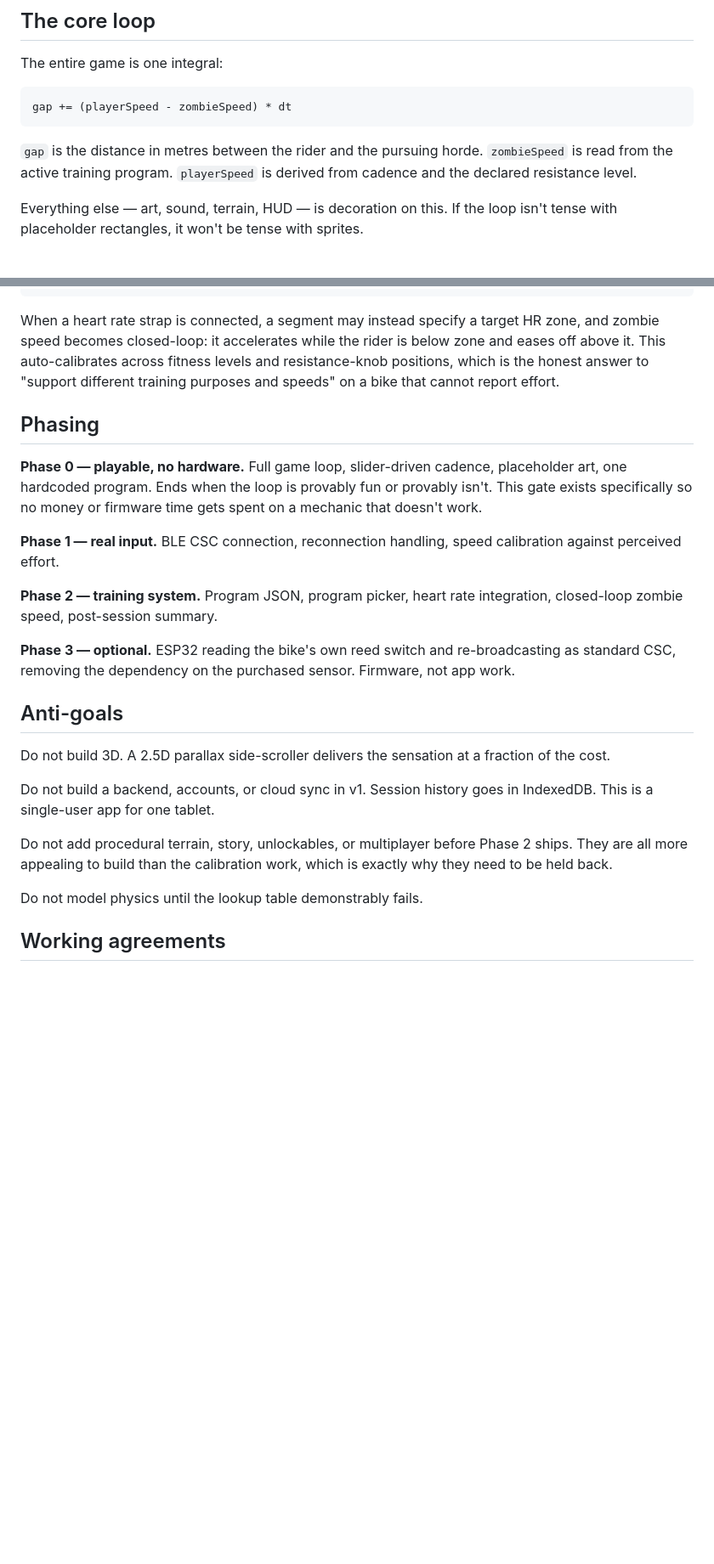
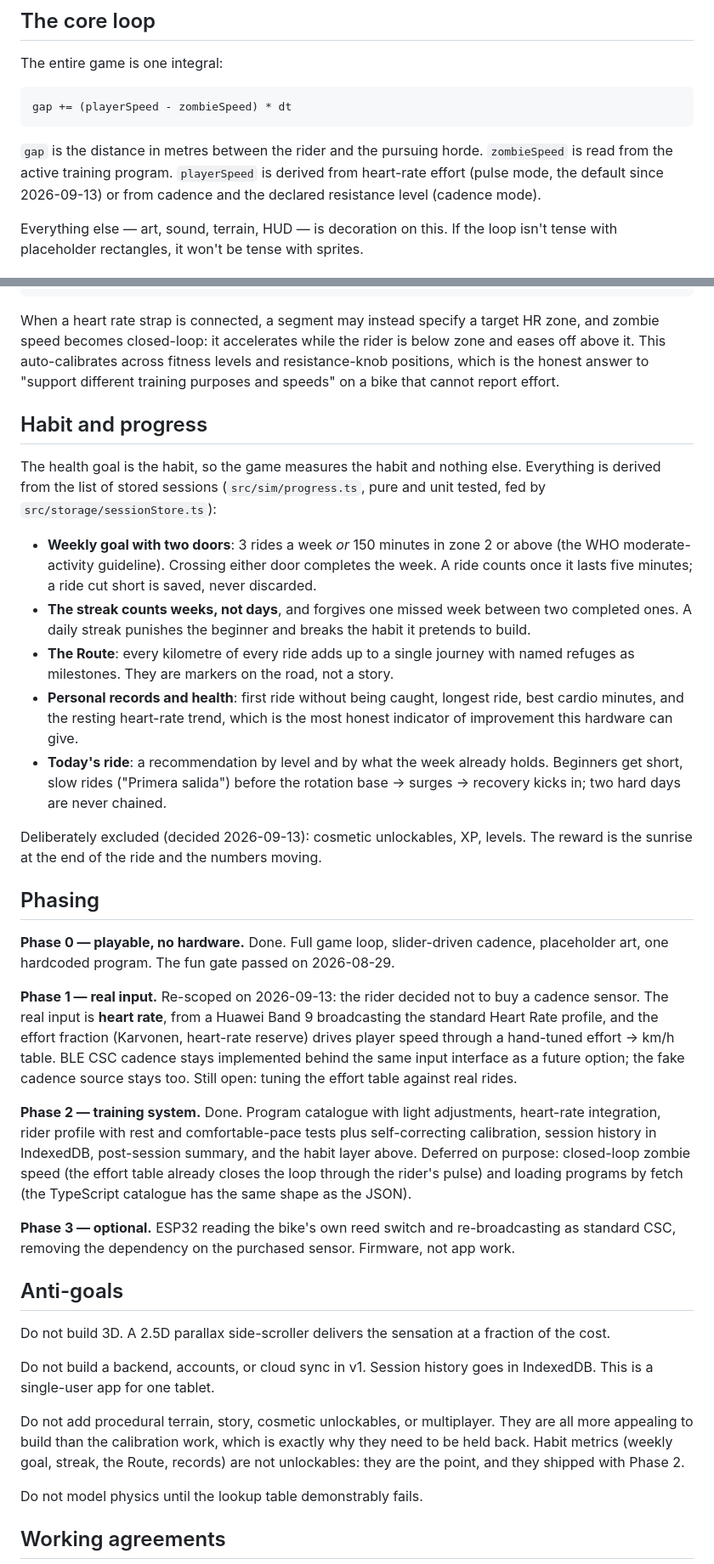
Before and after one commit to RobCAsc/cadencia-cero, a Markdown page: CLAUDE.md, 2 parts joined by grey strips. Shown at 85% size. Rendered like a GitHub page; blank space fills up the shorter version.

Commit message:
docs: CLAUDE.md al dia: pulso como entrada real, fase 2 cerrada, seccion de habito y progreso, anti-objetivo de cosmeticos
Co-Authored-By: Claude Fable 5.1 <noreply@anthropic.com>

````diff
--- a/CLAUDE.md
+++ b/CLAUDE.md
@@ -35,7 +35,7 @@ The entire game is one integral:
 gap += (playerSpeed - zombieSpeed) * dt
 ```
 
-`gap` is the distance in metres between the rider and the pursuing horde. `zombieSpeed` is read from the active training program. `playerSpeed` is derived from cadence and the declared resistance level.
+`gap` is the distance in metres between the rider and the pursuing horde. `zombieSpeed` is read from the active training program. `playerSpeed` is derived from heart-rate effort (pulse mode, the default since 2026-09-13) or from cadence and the declared resistance level (cadence mode).
 
 Everything else — art, sound, terrain, HUD — is decoration on this. If the loop isn't tense with placeholder rectangles, it won't be tense with sprites.
 
@@ -86,13 +86,25 @@ Programs are JSON, loaded from static files, roughly:
 
 When a heart rate strap is connected, a segment may instead specify a target HR zone, and zombie speed becomes closed-loop: it accelerates while the rider is below zone and eases off above it. This auto-calibrates across fitness levels and resistance-knob positions, which is the honest answer to "support different training purposes and speeds" on a bike that cannot report effort.
 
+## Habit and progress
+
+The health goal is the habit, so the game measures the habit and nothing else. Everything is derived from the list of stored sessions (`src/sim/progress.ts`, pure and unit tested, fed by `src/storage/sessionStore.ts`):
+
+- **Weekly goal with two doors**: 3 rides a week *or* 150 minutes in zone 2 or above (the WHO moderate-activity guideline). Crossing either door completes the week. A ride counts once it lasts five minutes; a ride cut short is saved, never discarded.
+- **The streak counts weeks, not days**, and forgives one missed week between two completed ones. A daily streak punishes the beginner and breaks the habit it pretends to build.
+- **The Route**: every kilometre of every ride adds up to a single journey with named refuges as milestones. They are markers on the road, not a story.
+- **Personal records and health**: first ride without being caught, longest ride, best cardio minutes, and the resting heart-rate trend, which is the most honest indicator of improvement this hardware can give.
+- **Today's ride**: a recommendation by level and by what the week already holds. Beginners get short, slow rides ("Primera salida") before the rotation base → surges → recovery kicks in; two hard days are never chained.
+
+Deliberately excluded (decided 2026-09-13): cosmetic unlockables, XP, levels. The reward is the sunrise at the end of the ride and the numbers moving.
+
 ## Phasing
 
-**Phase 0 — playable, no hardware.** Full game loop, slider-driven cadence, placeholder art, one hardcoded program. Ends when the loop is provably fun or provably isn't. This gate exists specifically so no money or firmware time gets spent on a mechanic that doesn't work.
+**Phase 0 — playable, no hardware.** Done. Full game loop, slider-driven cadence, placeholder art, one hardcoded program. The fun gate passed on 2026-08-29.
 
-**Phase 1 — real input.** BLE CSC connection, reconnection handling, speed calibration against perceived effort.
+**Phase 1 — real input.** Re-scoped on 2026-09-13: the rider decided not to buy a cadence sensor. The real input is **heart rate**, from a Huawei Band 9 broadcasting the standard Heart Rate profile, and the effort fraction (Karvonen, heart-rate reserve) drives player speed through a hand-tuned effort → km/h table. BLE CSC cadence stays implemented behind the same input interface as a future option; the fake cadence source stays too. Still open: tuning the effort table against real rides.
 
-**Phase 2 — training system.** Program JSON, program picker, heart rate integration, closed-loop zombie speed, post-session summary.
+**Phase 2 — training system.** Done. Program catalogue with light adjustments, heart-rate integration, rider profile with rest and comfortable-pace tests plus self-correcting calibration, session history in IndexedDB, post-session summary, and the habit layer above. Deferred on purpose: closed-loop zombie speed (the effort table already closes the loop through the rider's pulse) and loading programs by fetch (the TypeScript catalogue has the same shape as the JSON).
 
 **Phase 3 — optional.** ESP32 reading the bike's own reed switch and re-broadcasting as standard CSC, removing the dependency on the purchased sensor. Firmware, not app work.
 
@@ -102,7 +114,7 @@ Do not build 3D. A 2.5D parallax side-scroller delivers the sensation at a fract
 
 Do not build a backend, accounts, or cloud sync in v1. Session history goes in IndexedDB. This is a single-user app for one tablet.
 
-Do not add procedural terrain, story, unlockables, or multiplayer before Phase 2 ships. They are all more appealing to build than the calibration work, which is exactly why they need to be held back.
+Do not add procedural terrain, story, cosmetic unlockables, or multiplayer. They are all more appealing to build than the calibration work, which is exactly why they need to be held back. Habit metrics (weekly goal, streak, the Route, records) are not unlockables: they are the point, and they shipped with Phase 2.
 
 Do not model physics until the lookup table demonstrably fails.
 
````
